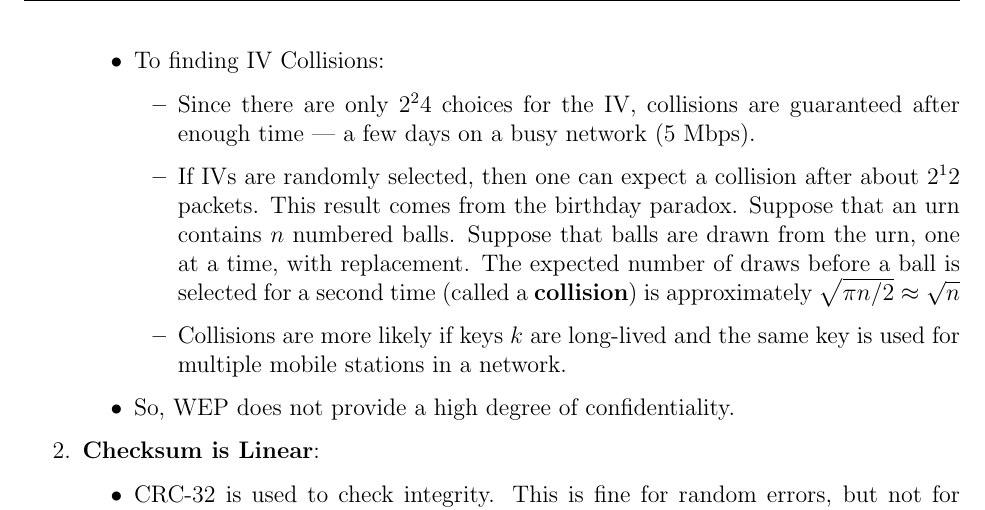
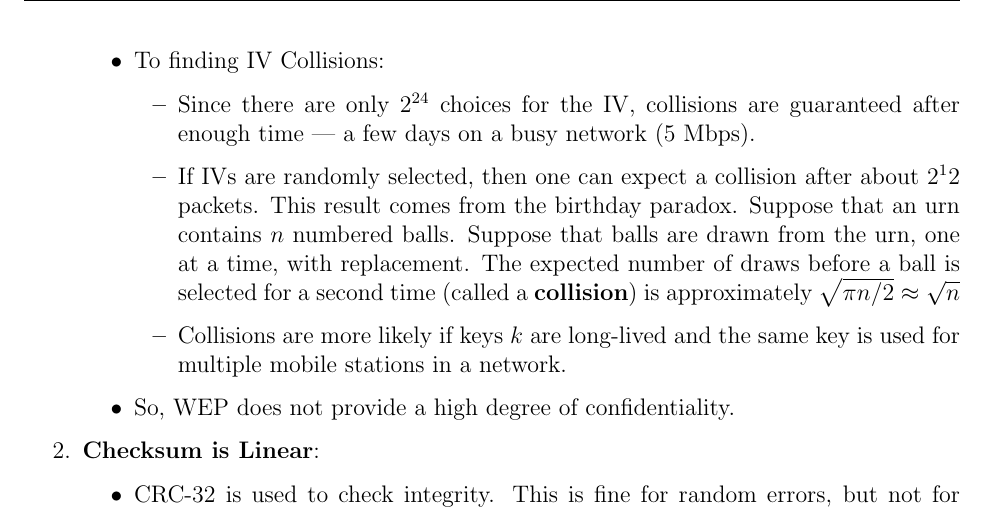
Before and after one commit to Haochen-W/UWaterloo, a LaTeX document (CO487/CO487_Notes.tex): part of page 21 of 157, cut so that both start at the same text. Compiled offline with pdfLaTeX; a LaTeX package or settings file that is missing is left out.

Commit message:
CO487 fix typo

```diff
--- a/CO487/CO487_Notes.tex
+++ b/CO487/CO487_Notes.tex
@@ -401,7 +401,7 @@ As proved by Borisov, Goldberg, and Wagner in 2021, none of confidentiality, dat
 \item If $m$ is known, then $m'$ is immediately available.
 \item If $m$ is not known, then one may be able to use the expected distribution of $m$ and $m'$ to discover information about them. This is because some contents of network traffic is predictable.
 \item To finding IV Collisions: \begin{itemize}
-\item Since there are only $2^24$ choices for the IV, collisions are guaranteed after enough time — a few days on a busy network (5 Mbps).
+\item Since there are only $2^{24}$ choices for the IV, collisions are guaranteed after enough time — a few days on a busy network (5 Mbps).
 \item If IVs are randomly selected, then one can expect a collision after about $2^12$ packets. This result comes from the birthday paradox. Suppose that an urn contains $n$ numbered balls. Suppose that balls are drawn from the urn, one at a time, with replacement. The expected number of draws before a ball is selected for a second time (called a \textbf{collision}) is approximately $\sqrt{\pi n/ 2} \approx \sqrt{n}$
 \item Collisions are more likely if keys $k$ are long-lived and the same key is used for multiple mobile stations in a network.
 \end{itemize}
```
